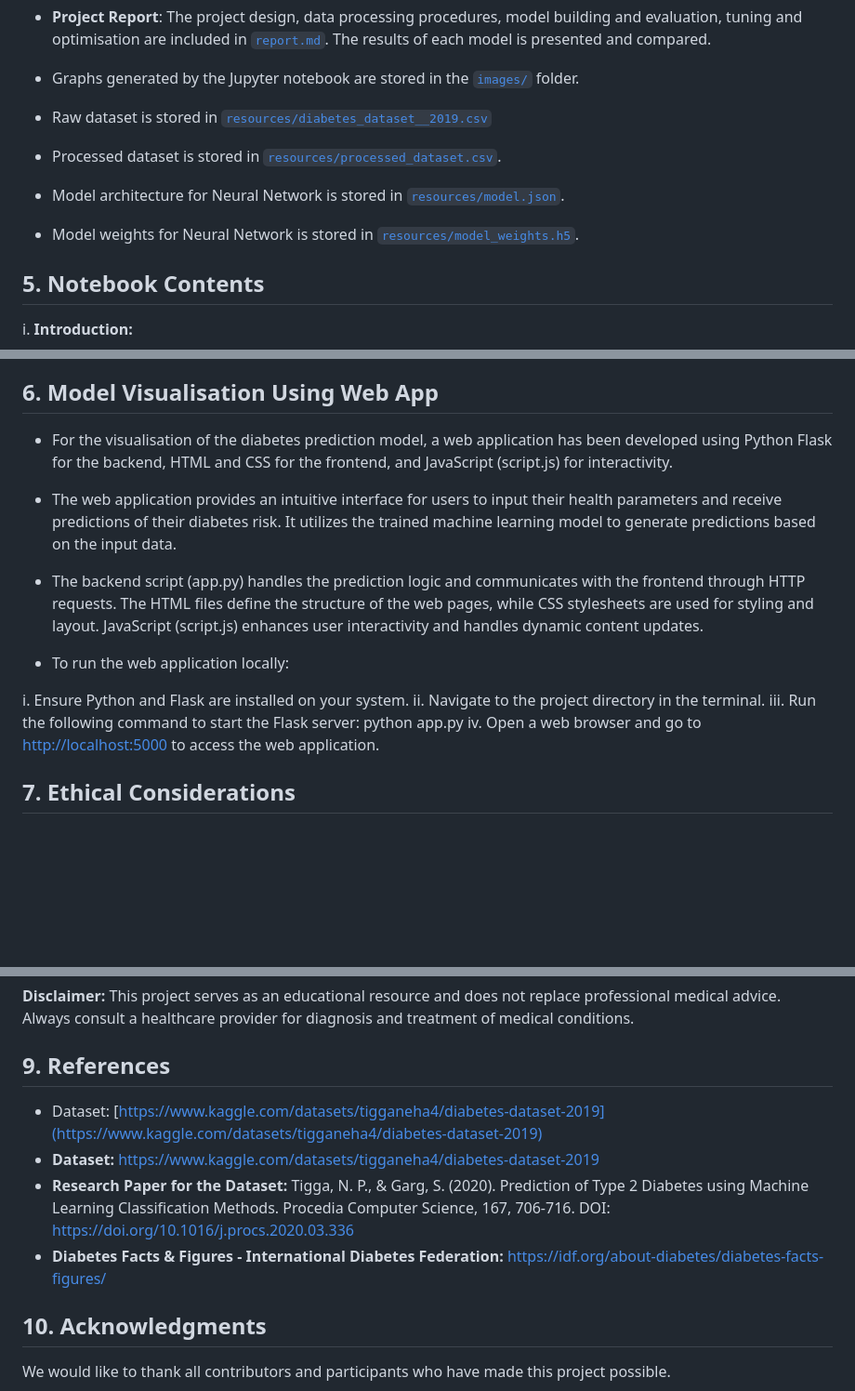
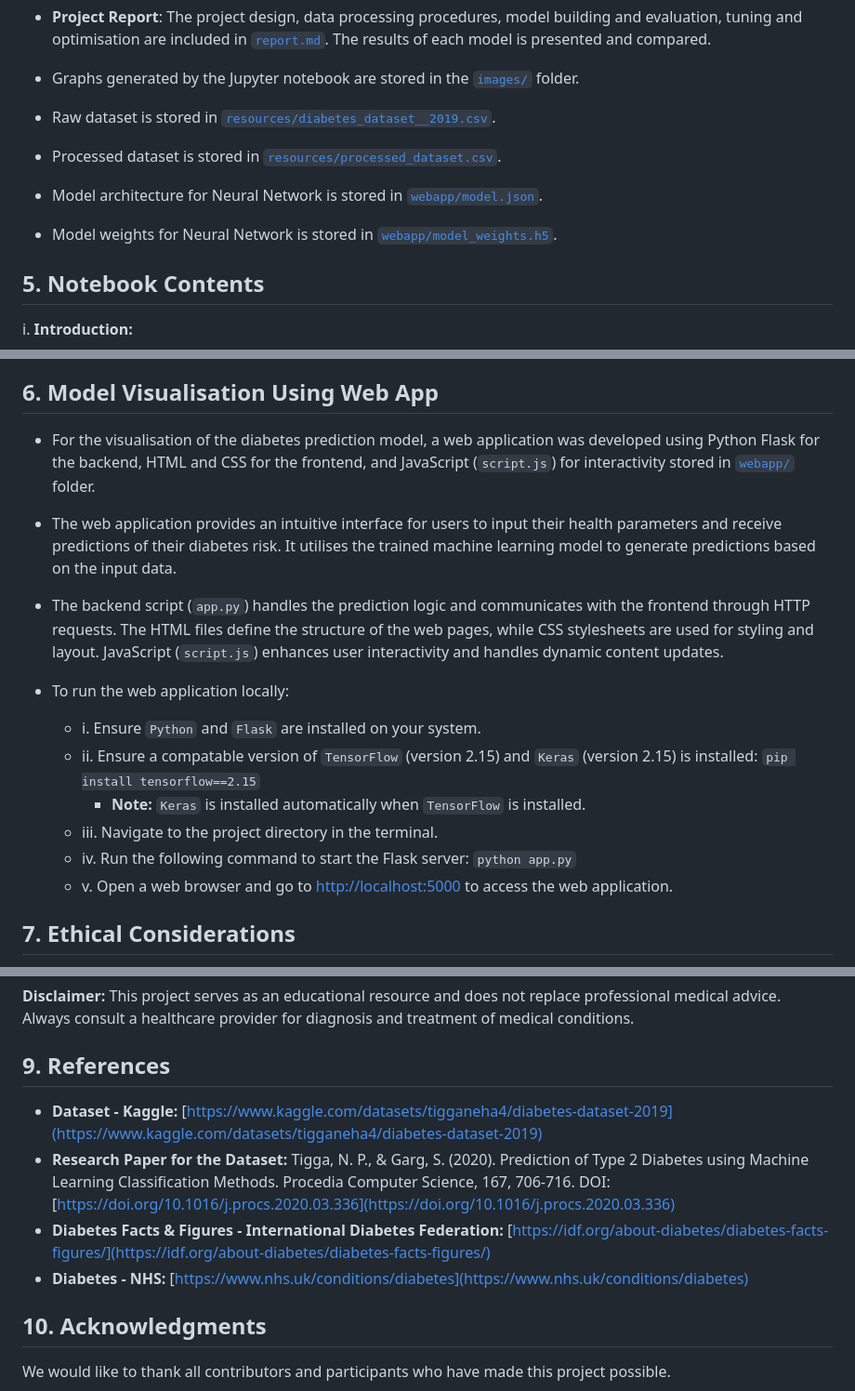
Before and after one commit to bernardtse/diabetes-prediction, a Markdown page: README.md, 3 parts joined by grey strips. Shown at 93% size. Rendered like a GitHub page; blank space fills up the shorter version.

Commit message:
Committing changes to README.md

```diff
--- a/README.md
+++ b/README.md
@@ -83,10 +83,10 @@ The notebook is designed to run on the cloud environment provided by Google Cola
 - **Project Report**: The project design, data processing procedures, model building and evaluation, tuning and optimisation are included in [`report.md`](report.md). The results of each model is presented and compared.
 
 - Graphs generated by the Jupyter notebook are stored in the [`images/`](images/) folder.
-- Raw dataset is stored in [`resources/diabetes_dataset__2019.csv`](resources/diabetes_dataset__2019.csv)
+- Raw dataset is stored in [`resources/diabetes_dataset__2019.csv`](resources/diabetes_dataset__2019.csv).
 - Processed dataset is stored in [`resources/processed_dataset.csv`](resources/processed_dataset.csv).
-- Model architecture for Neural Network is stored in [`resources/model.json`](resources/model.json).
-- Model weights for Neural Network is stored in [`resources/model_weights.h5`](resources/model_weights.h5).
+- Model architecture for Neural Network is stored in [`webapp/model.json`](webapp/model.json).
+- Model weights for Neural Network is stored in [`webapp/model_weights.h5`](webapp/model_weights.h5).
 
 
 ## 5. Notebook Contents
@@ -128,18 +128,19 @@ viii. **Results and Summary Report:**
 
 ## 6. **Model Visualisation Using Web App**
 
-- For the visualisation of the diabetes prediction model, a web application has been developed using Python Flask for the backend, HTML and CSS for the frontend, and JavaScript (script.js) for interactivity.
+- For the visualisation of the diabetes prediction model, a web application was developed using Python Flask for the backend, HTML and CSS for the frontend, and JavaScript (`script.js`) for interactivity stored in [`webapp/`](webapp/) folder.
 
-- The web application provides an intuitive interface for users to input their health parameters and receive predictions of their diabetes risk. It utilizes the trained machine learning model to generate predictions based on the input data.
+- The web application provides an intuitive interface for users to input their health parameters and receive predictions of their diabetes risk. It utilises the trained machine learning model to generate predictions based on the input data.
 
-- The backend script (app.py) handles the prediction logic and communicates with the frontend through HTTP requests. The HTML files define the structure of the web pages, while CSS stylesheets are used for styling and layout. JavaScript (script.js) enhances user interactivity and handles dynamic content updates.
+- The backend script (`app.py`) handles the prediction logic and communicates with the frontend through HTTP requests. The HTML files define the structure of the web pages, while CSS stylesheets are used for styling and layout. JavaScript (`script.js`) enhances user interactivity and handles dynamic content updates.
 
 - To run the web application locally:
-
-i. Ensure Python and Flask are installed on your system.
-ii. Navigate to the project directory in the terminal.
-iii. Run the following command to start the Flask server: python app.py
-iv. Open a web browser and go to [http://localhost:5000](http://localhost:5000) to access the web application.
+  - i. Ensure `Python` and `Flask` are installed on your system.
+  - ii. Ensure a compatable version of `TensorFlow` (version 2.15) and `Keras` (version 2.15) is installed: `pip install tensorflow==2.15`
+     - **Note:** `Keras` is installed automatically when `TensorFlow` is installed.
+  - iii. Navigate to the project directory in the terminal.
+  - iv. Run the following command to start the Flask server: `python app.py`
+  - v. Open a web browser and go to [http://localhost:5000](http://localhost:5000) to access the web application.
 
 
 ## 7. Ethical Considerations
@@ -155,11 +156,11 @@ Through this project, we demonstrated the application of machine learning techni
 
 
 ## 9. References
-- Dataset: [https://www.kaggle.com/datasets/tigganeha4/diabetes-dataset-2019](https://www.kaggle.com/datasets/tigganeha4/diabetes-dataset-2019)
-- **Dataset:** https://www.kaggle.com/datasets/tigganeha4/diabetes-dataset-2019
-- **Research Paper for the Dataset:** Tigga, N. P., & Garg, S. (2020). Prediction of Type 2 Diabetes using Machine Learning Classification Methods. Procedia Computer Science, 167, 706-716. DOI: https://doi.org/10.1016/j.procs.2020.03.336
-- **Diabetes Facts & Figures - International Diabetes Federation:** https://idf.org/about-diabetes/diabetes-facts-figures/
 
+- **Dataset - Kaggle:** [https://www.kaggle.com/datasets/tigganeha4/diabetes-dataset-2019](https://www.kaggle.com/datasets/tigganeha4/diabetes-dataset-2019)
+- **Research Paper for the Dataset:** Tigga, N. P., & Garg, S. (2020). Prediction of Type 2 Diabetes using Machine Learning Classification Methods. Procedia Computer Science, 167, 706-716. DOI: [https://doi.org/10.1016/j.procs.2020.03.336](https://doi.org/10.1016/j.procs.2020.03.336)
+- **Diabetes Facts & Figures - International Diabetes Federation:** [https://idf.org/about-diabetes/diabetes-facts-figures/](https://idf.org/about-diabetes/diabetes-facts-figures/)
+- **Diabetes - NHS:** [https://www.nhs.uk/conditions/diabetes](https://www.nhs.uk/conditions/diabetes)
 
 ## 10. Acknowledgments
 
```
Also changed, not shown: other parts of README.md (+1 -1 lines).
